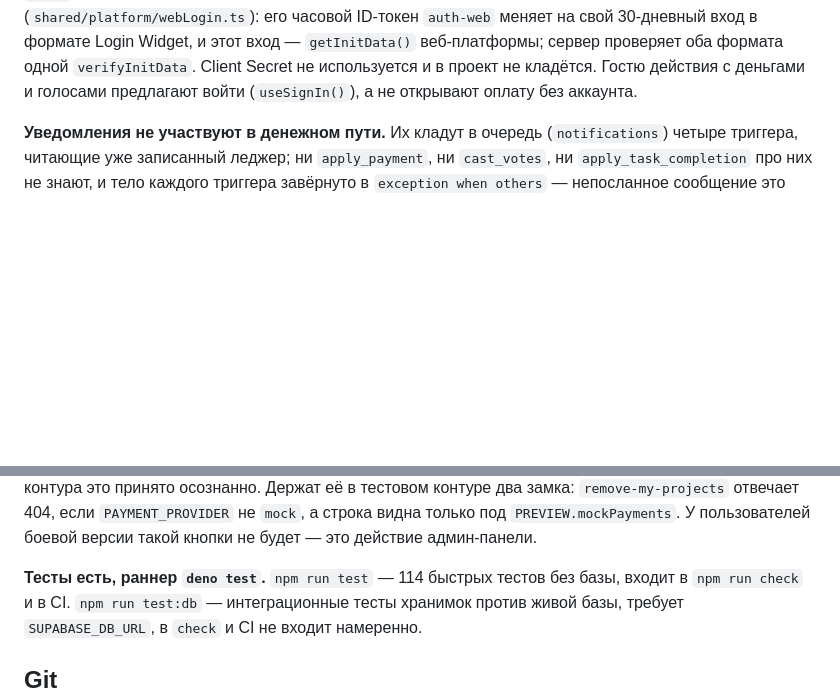
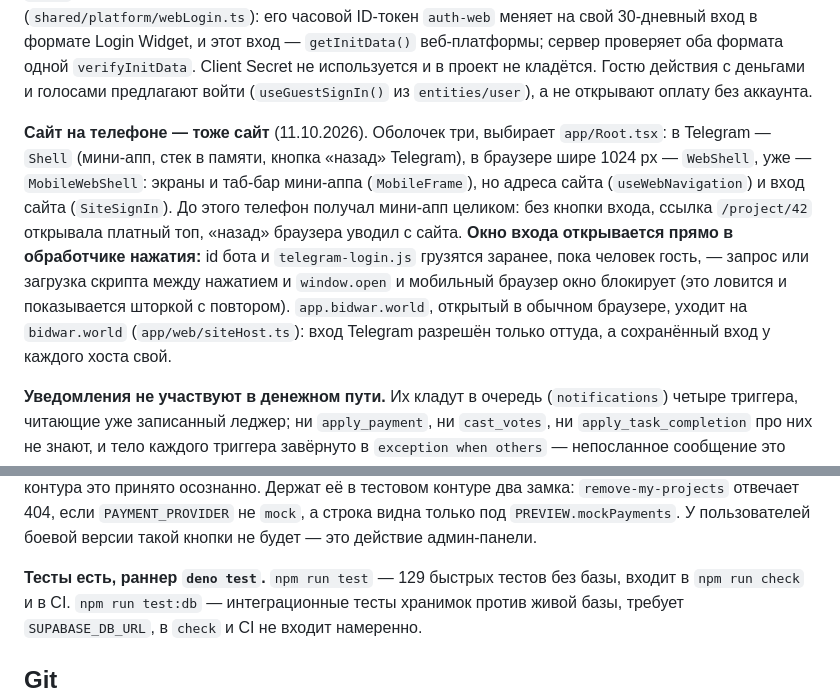
Before and after one commit to SanchoKusika/BidWar, a Markdown page: CLAUDE.md, 2 parts joined by grey strips. Drawn GitHub-style; blank space fills up the shorter version.

```diff
--- a/CLAUDE.md
+++ b/CLAUDE.md
@@ -47,7 +47,21 @@ Obsidian. Возвращать оттуда, а не писать заново.
 Widget, и этот вход — `getInitData()` веб-платформы; сервер проверяет оба
 формата одной `verifyInitData`. Client Secret не используется и в проект не
 кладётся. Гостю действия с деньгами и голосами предлагают войти
-(`useSignIn()`), а не открывают оплату без аккаунта.
+(`useGuestSignIn()` из `entities/user`), а не открывают оплату без аккаунта.
+
+**Сайт на телефоне — тоже сайт** (11.10.2026). Оболочек три, выбирает
+`app/Root.tsx`: в Telegram — `Shell` (мини-апп, стек в памяти, кнопка «назад»
+Telegram), в браузере шире 1024 px — `WebShell`, уже — `MobileWebShell`:
+экраны и таб-бар мини-аппа (`MobileFrame`), но адреса сайта
+(`useWebNavigation`) и вход сайта (`SiteSignIn`). До этого телефон получал
+мини-апп целиком: без кнопки входа, ссылка `/project/42` открывала платный
+топ, «назад» браузера уводил с сайта. **Окно входа открывается прямо в
+обработчике нажатия:** id бота и `telegram-login.js` грузятся заранее, пока
+человек гость, — запрос или загрузка скрипта между нажатием и
+`window.open` и мобильный браузер окно блокирует (это ловится и
+показывается шторкой с повтором). `app.bidwar.world`, открытый в обычном
+браузере, уходит на `bidwar.world` (`app/web/siteHost.ts`): вход Telegram
+разрешён только оттуда, а сохранённый вход у каждого хоста свой.
 
 **Уведомления не участвуют в денежном пути.** Их кладут в очередь
 (`notifications`) четыре триггера, читающие уже записанный леджер; ни
@@ -88,7 +102,7 @@ Edge Functions `PAYMENT_PROVIDER=mock`, а не флаг `PREVIEW.mockPayments`:
 `PAYMENT_PROVIDER` не `mock`, а строка видна только под `PREVIEW.mockPayments`.
 У пользователей боевой версии такой кнопки не будет — это действие админ-панели.
 
-**Тесты есть, раннер `deno test`.** `npm run test` — 114 быстрых тестов без базы,
+**Тесты есть, раннер `deno test`.** `npm run test` — 129 быстрых тестов без базы,
 входит в `npm run check` и в CI. `npm run test:db` — интеграционные тесты
 хранимок против живой базы, требует `SUPABASE_DB_URL`, в `check` и CI не
 входит намеренно.
```
Also changed, not shown: README.md (+27 -6 lines).
